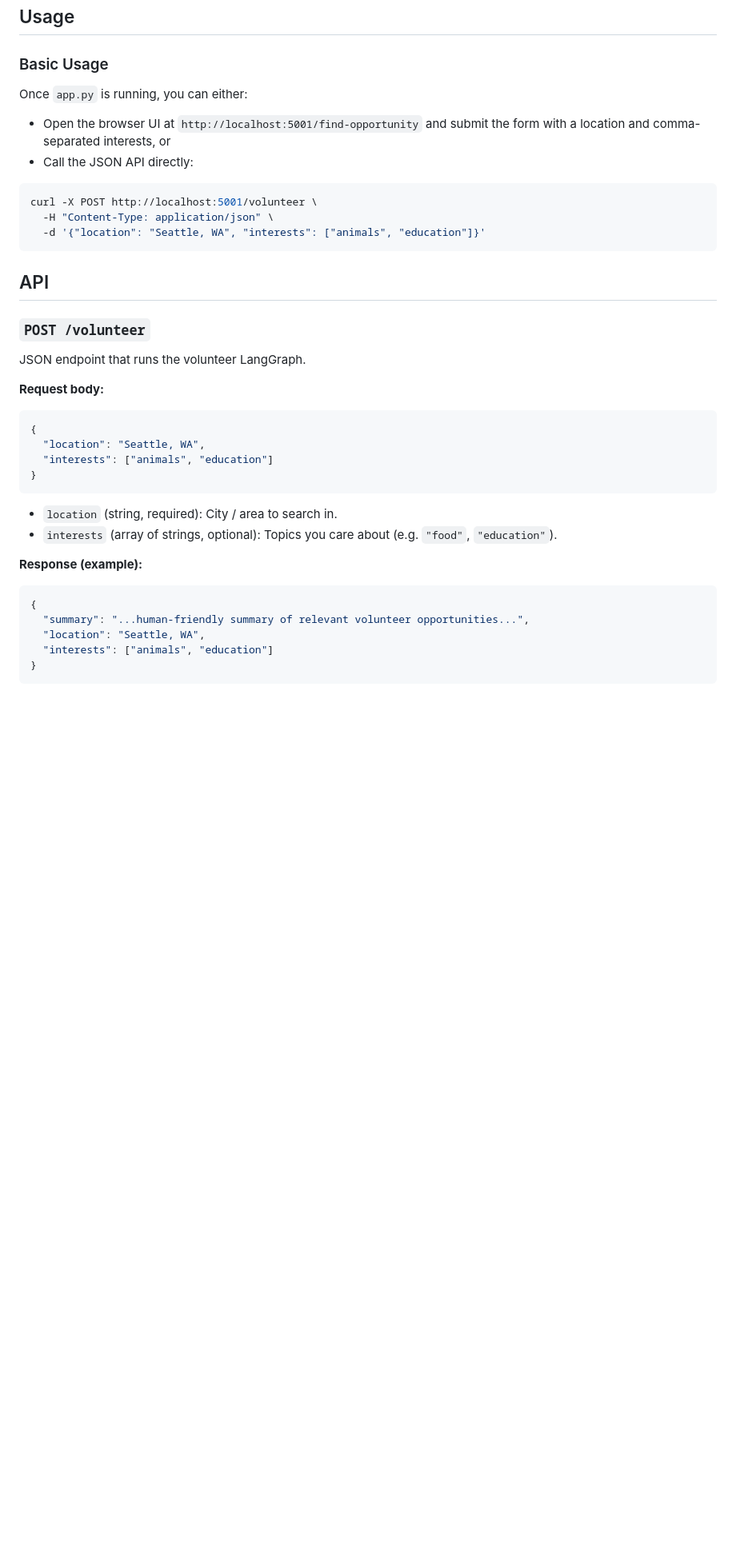
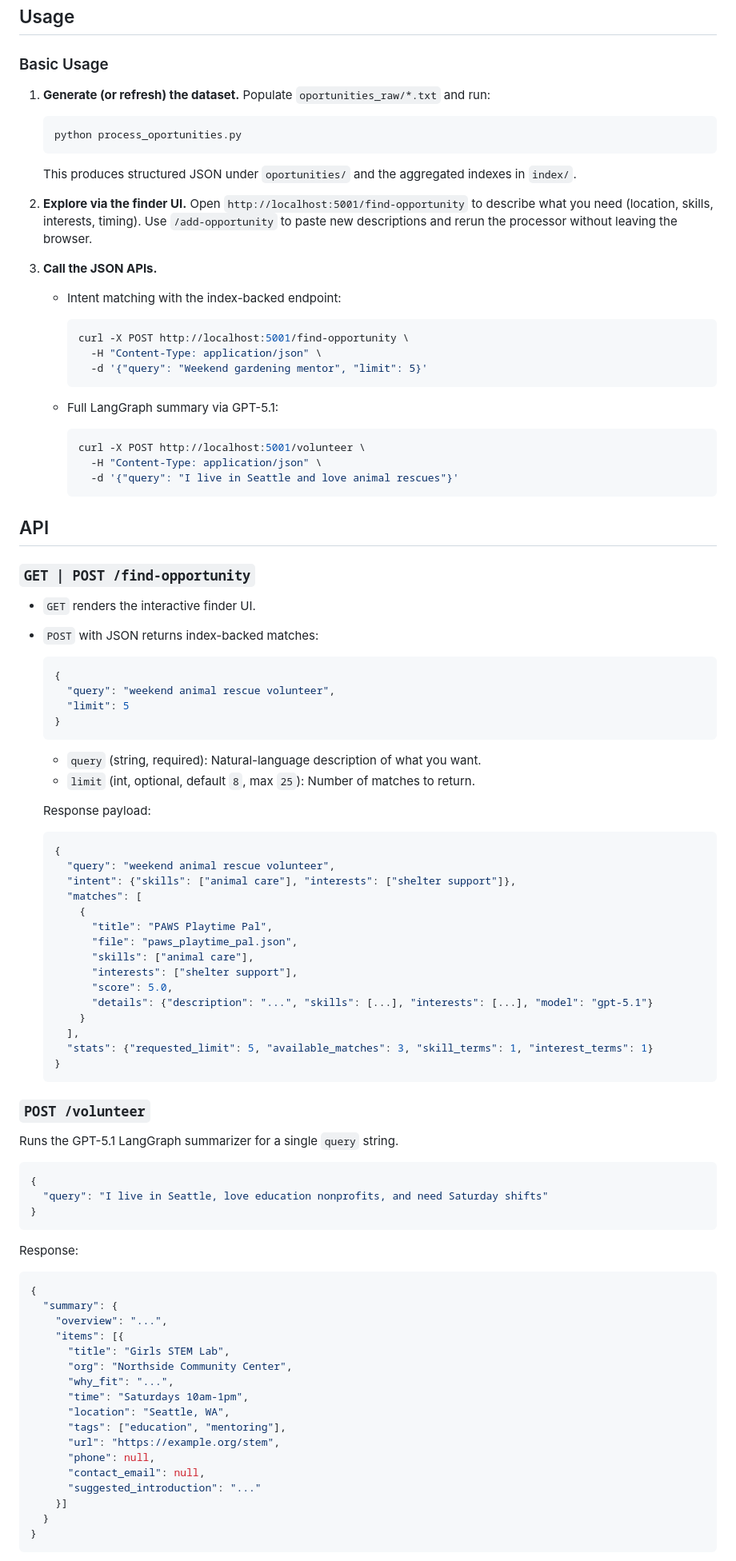
Before and after one commit to HazaelVidales/teapot, a Markdown page: README.md, the part around one of its changes. Shown at 80% size. GitHub-like rendering; blank space fills up the shorter version.

Commit message:
Update README.md with the new features

````diff
--- a/README.md
+++ b/README.md
@@ -78,42 +80,100 @@ The UI will be available at `http://localhost:5001/find-opportunity` and the JSO
 
 ### Basic Usage
 
-Once `app.py` is running, you can either:
+1. **Generate (or refresh) the dataset.** Populate `oportunities_raw/*.txt` and run:
 
-- Open the browser UI at `http://localhost:5001/find-opportunity` and submit the form with a location and comma-separated interests, or
-- Call the JSON API directly:
+   ```bash
+   python process_oportunities.py
+   ```
 
-```bash
-curl -X POST http://localhost:5001/volunteer \
-  -H "Content-Type: application/json" \
-  -d '{"location": "Seattle, WA", "interests": ["animals", "education"]}'
-```
+   This produces structured JSON under `oportunities/` and the aggregated indexes in `index/`.
+
+2. **Explore via the finder UI.** Open `http://localhost:5001/find-opportunity` to describe what you need (location, skills, interests, timing). Use `/add-opportunity` to paste new descriptions and rerun the processor without leaving the browser.
+
+3. **Call the JSON APIs.**
+
+   - Intent matching with the index-backed endpoint:
+
+     ```bash
+     curl -X POST http://localhost:5001/find-opportunity \
+       -H "Content-Type: application/json" \
+       -d '{"query": "Weekend gardening mentor", "limit": 5}'
+     ```
+
+   - Full LangGraph summary via GPT-5.1:
+
+     ```bash
+     curl -X POST http://localhost:5001/volunteer \
+       -H "Content-Type: application/json" \
+       -d '{"query": "I live in Seattle and love animal rescues"}'
+     ```
 
 ## API
 
+### `GET | POST /find-opportunity`
+
+- `GET` renders the interactive finder UI.
+- `POST` with JSON returns index-backed matches:
+
+  ```json
+  {
+    "query": "weekend animal rescue volunteer",
+    "limit": 5
+  }
+  ```
+
+  - `query` (string, required): Natural-language description of what you want.
+  - `limit` (int, optional, default `8`, max `25`): Number of matches to return.
+
+  Response payload:
+
+  ```json
+  {
+    "query": "weekend animal rescue volunteer",
+    "intent": {"skills": ["animal care"], "interests": ["shelter support"]},
+    "matches": [
+      {
+        "title": "PAWS Playtime Pal",
+        "file": "paws_playtime_pal.json",
+        "skills": ["animal care"],
+        "interests": ["shelter support"],
+        "score": 5.0,
+        "details": {"description": "...", "skills": [...], "interests": [...], "model": "gpt-5.1"}
+      }
+    ],
+    "stats": {"requested_limit": 5, "available_matches": 3, "skill_terms": 1, "interest_terms": 1}
+  }
+  ```
+
 ### `POST /volunteer`
 
-JSON endpoint that runs the volunteer LangGraph.
-
-**Request body:**
+Runs the GPT-5.1 LangGraph summarizer for a single `query` string.
 
 ```json
 {
-  "location": "Seattle, WA",
-  "interests": ["animals", "education"]
+  "query": "I live in Seattle, love education nonprofits, and need Saturday shifts"
 }
 ```
 
-- `location` (string, required): City / area to search in.
-- `interests` (array of strings, optional): Topics you care about (e.g. `"food"`, `"education"`).
-
-**Response (example):**
+Response:
 
 ```json
 {
-  "summary": "...human-friendly summary of relevant volunteer opportunities...",
-  "location": "Seattle, WA",
-  "interests": ["animals", "education"]
+  "summary": {
+    "overview": "...",
+    "items": [{
+      "title": "Girls STEM Lab",
+      "org": "Northside Community Center",
+      "why_fit": "...",
+      "time": "Saturdays 10am-1pm",
+      "location": "Seattle, WA",
+      "tags": ["education", "mentoring"],
+      "url": "https://example.org/stem",
+      "phone": null,
+      "contact_email": null,
+      "suggested_introduction": "..."
+    }]
+  }
 }
 ```
 
````
Also changed, not shown: other parts of README.md (+11 -7 lines).
